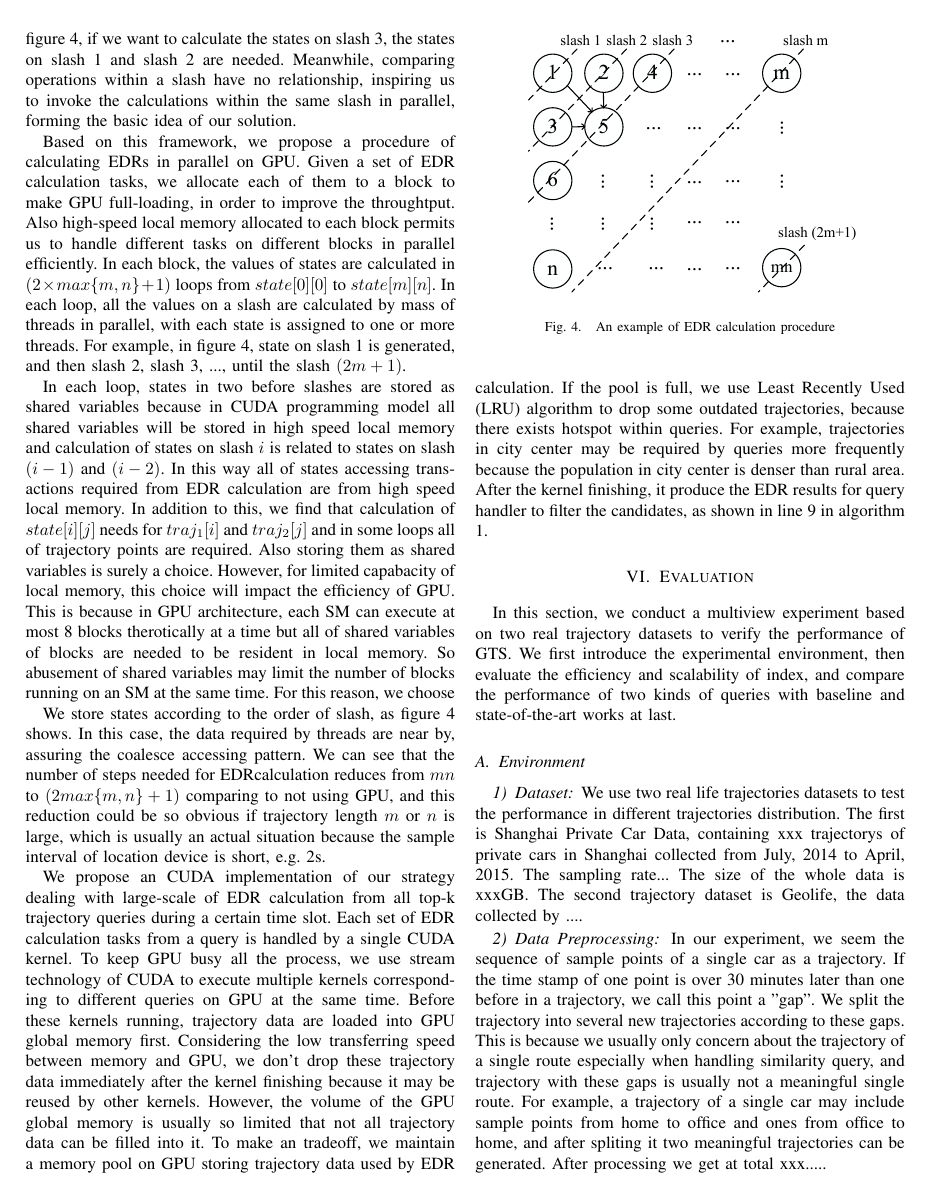
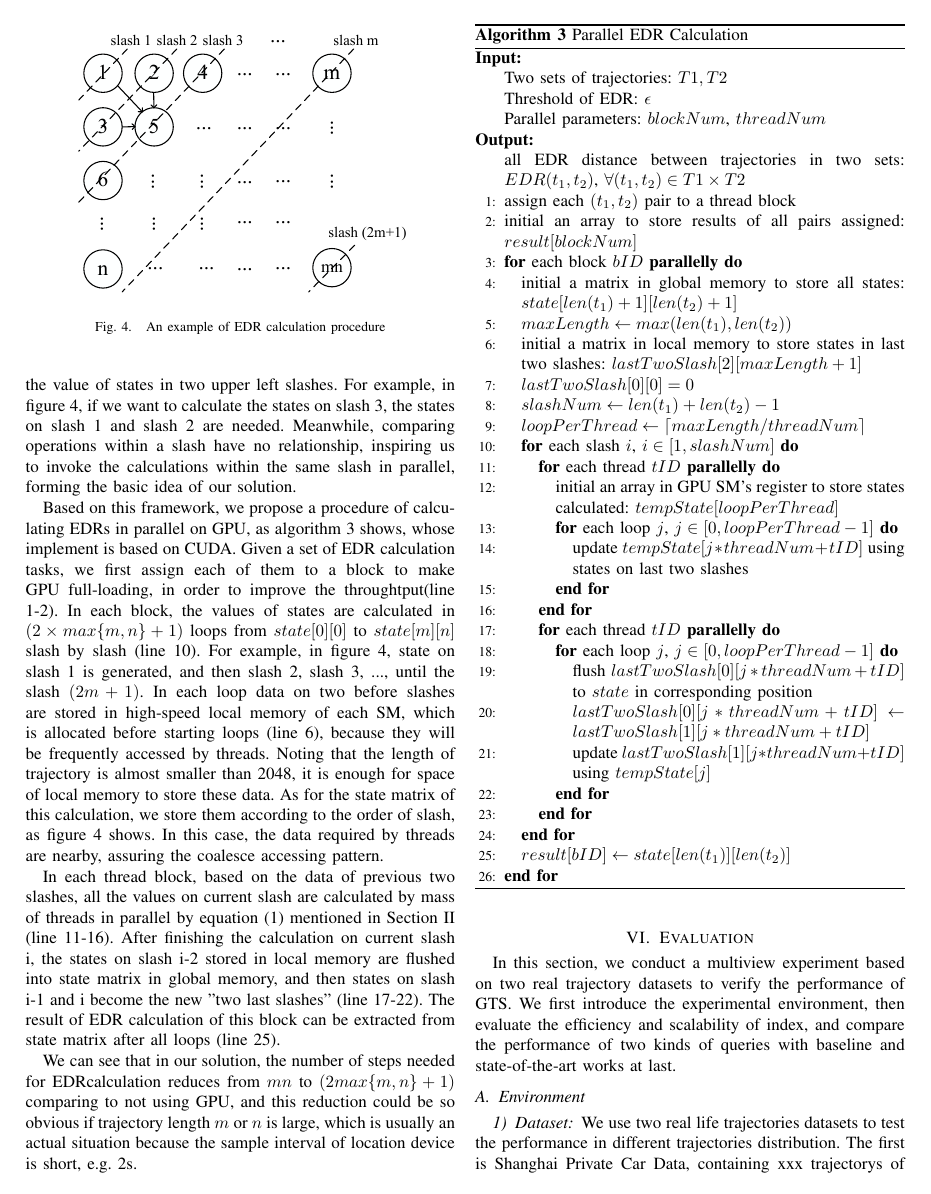
Before and after one commit to azh18/GTSPaper, a LaTeX paper (LaTeX/bare_conf.tex): page 8 of 10. The pictures show the PDF file LaTeX/bare_conf.pdf that the author committed with the source.

Commit message:
rewrite EDR calculation part and add an algorithm

```diff
--- a/LaTeX/bare_conf.tex
+++ b/LaTeX/bare_conf.tex
@@ -760,21 +764,68 @@ After generating lower bound and pruning, a mass of EDR calculations tasks are w
 
 We designed an iterative framework for parallel EDR calculation. The EDR calculation, which is acutually a dynamic programming, can be divided into several independent steps of comparisons. Figure \ref{fig:DPstate} shows an example of calculating the EDR 　between two trajectorie $traj_1$ and $traj_2$ with length $m$ and $n$. Each value in a state (represented as $state[i][j]$) is calculated by comparing and choosing the minimun value of $\{state[i-1][j]+1,state[i][j-1]+1,state[i-1][j-1]+subcost\}$, according the definition of EDR in section 2. After all the states have been calculated, the $state[m][n]$ is the EDR between two trajectories. If we use slashes to group the states, we notice that the values of states in one slash rely on the value of states in two upper left slashes. For example, in figure \ref{fig:DPstate}, if we want to calculate the states on slash 3, the states on slash 1 and slash 2 are needed. Meanwhile, comparing operations within a slash have no relationship, inspiring us to invoke the calculations within the same slash in parallel, forming the basic idea of our solution.
 
-Based on this framework, we propose a procedure of calculating EDRs in parallel on GPU. Given a set of EDR calculation tasks, we allocate each of them to a block to make GPU full-loading, in order to improve the throughtput. Also high-speed local memory allocated to each block permits us to handle different tasks on different blocks in parallel efficiently. In each block, the values of states are calculated in $(2\times max\{m,n\}+1)$ loops from $state[0][0]$ to $state[m][n]$. In each loop, all the values on a slash are calculated by mass of threads in parallel, with each state is assigned to one or more threads. For example, in figure \ref{fig:DPstate}, state on slash 1 is generated, and then slash 2, slash 3, ..., until the slash $(2m+1)$.
+Based on this framework, we propose a procedure of calculating EDRs in parallel on GPU, as algorithm \ref{alg:EDR} shows, whose implement is based on CUDA. Given a set of EDR calculation tasks, we first assign each of them to a block to make GPU full-loading, in order to improve the throughtput(line 1-2). In each block, the values of states are calculated in $(2\times max\{m,n\}+1)$ loops from $state[0][0]$ to $state[m][n]$ slash by slash (line 10). For example, in figure \ref{fig:DPstate}, state on slash 1 is generated, and then slash 2, slash 3, ..., until the slash $(2m+1)$. In each loop data on two before slashes are stored in high-speed local memory of each SM, which is allocated before starting loops (line 6), because they will be frequently accessed by threads. Noting that the length of trajectory is almost smaller than 2048, it is enough for space of local memory to store these data. As for the state matrix of this calculation, we store them according to the order of slash, as figure \ref{fig:DPstate} shows. In this case, the data required by threads are nearby, assuring the coalesce accessing pattern.
 
-In each loop, states in two before slashes are stored as shared variables because in CUDA programming model all shared variables will be stored in high speed local memory and calculation of states on slash $i$ is related to states on slash $(i-1)$ and $(i-2)$. In this way all of states accessing transactions required from EDR calculation are from high speed local memory. In addition to this, we find that calculation of $state[i][j]$ needs for $traj_1[i]$ and $traj_2[j]$ and in some loops all of trajectory points are required. Also storing them as shared variables is surely a choice. However, for limited capabacity of local memory, this choice will impact the efficiency of GPU. This is because in GPU architecture, each SM can execute at most 8 blocks therotically at a time but all of shared variables of blocks are needed to be resident in local memory. So abusement of shared variables may limit the number of blocks running on an SM at the same time. For this reason, we choose
-
-We store states according to the order of slash, as figure \ref{fig:DPstate} shows. In this case, the data required by threads are near by, assuring the coalesce accessing pattern. We can see that the number of steps needed for EDR　calculation reduces from $mn$ to $(2max\{m,n\}+1)$ comparing to not using GPU, and this reduction could be so obvious if trajectory length $m$ or $n$ is large, which is usually an actual situation because the sample interval of location device is short, e.g. 2s.
 
 \begin{figure}[!t]\centering
 	\includegraphics[width=7cm]{pdf/DPstate.pdf}
 	\caption{An example of EDR calculation procedure\label{fig:DPstate}}
 \end{figure}
 
-We propose an CUDA implementation of our strategy dealing with large-scale of EDR calculation from all top-k trajectory queries during a certain time slot. Each set of EDR calculation tasks from a query is handled by a single CUDA kernel. To keep GPU busy all the process, we use stream technology of CUDA to execute multiple kernels corresponding to different queries on GPU at the same time. Before these kernels running, trajectory data are loaded into GPU global memory first. Considering the low transferring speed between memory and GPU, we don't drop these trajectory data immediately after the kernel finishing because it may be reused by other kernels. However, the volume of the GPU global memory is usually so limited that not all trajectory data can be filled into it. To make an tradeoff, we maintain a memory pool on GPU storing trajectory data used by EDR calculation. If the pool is full, we use Least Recently Used (LRU) algorithm to drop some outdated trajectories, because there exists hotspot within queries. For example, trajectories in city center may be required by queries more frequently because the population in city center is denser than rural area. After the kernel finishing, it produce the EDR results for query handler to filter the candidates, as shown in line 9 in algorithm \ref{alg:TSQ_1}.
+
+In each thread block, based on the data of previous two slashes, all the values on current slash are calculated by mass of threads in parallel by equation (1) mentioned in Section II (line 11-16). After finishing the calculation on current slash i, the states on slash i-2 stored in local memory are flushed into state matrix in global memory, and then states on slash i-1 and i become the new "two last slashes" (line 17-22). The result of EDR calculation of this block can be extracted from state matrix after all loops (line 25).
+
+We can see that in our solution, the number of steps needed for EDR　calculation reduces from $mn$ to $(2max\{m,n\}+1)$ comparing to not using GPU, and this reduction could be so obvious if trajectory length $m$ or $n$ is large, which is usually an actual situation because the sample interval of location device is short, e.g. 2s.
+
+% In each loop, states in two before slashes are stored as shared variables because in CUDA programming model all shared variables will be stored in high speed local memory and calculation of states on slash $i$ is related to states on slash $(i-1)$ and $(i-2)$. In this way all of states accessing transactions required from EDR calculation are from high speed local memory. In addition to this, we find that calculation of $state[i][j]$ needs for $traj_1[i]$ and $traj_2[j]$ and in some loops all of trajectory points are required. Also storing them as shared variables is surely a choice. However, for limited capabacity of local memory, this choice will impact the efficiency of GPU. This is because in GPU architecture, each SM can execute at most 8 blocks therotically at a time but all of shared variables of blocks are needed to be resident in local memory. So abusement of shared variables may limit the number of blocks running on an SM at the same time. For this reason, we choose
+
+\begin{algorithm}[htb]
+	\caption{Parallel EDR Calculation}
+	\label{alg:EDR}
+	\begin{algorithmic}[1]
+		\REQUIRE ~~\\
+		Two sets of trajectories: $T1,T2$
+
+		Threshold of EDR: $\epsilon$
+
+		Parallel parameters: $blockNum$, $threadNum$
+		\ENSURE ~~\\
+		all EDR distance between trajectories in two sets: $EDR(t_{1},t_{2})$, $\forall (t_{1},t_{2})\in T1\times T2$
+
+		\STATE assign each $(t_1,t_2)$ pair to a thread block
+		\STATE initial an array to store results of all pairs assigned: $result[blockNum]$
+		\FOR{each block $bID$ \textbf{parallelly}}
+			\STATE initial a matrix in global memory to store all states: $state[len(t_1)+1][len(t_2)+1]$
+			\STATE $maxLength \leftarrow max(len(t_1),len(t_2))$
+			\STATE initial a matrix in local memory to store states in last two slashes: $lastTwoSlash[2][maxLength+1]$
+			\STATE $lastTwoSlash[0][0]=0$
+			\STATE $slashNum \leftarrow len(t_1)+len(t_2)-1$
+			\STATE $loopPerThread \leftarrow \lceil maxLength/threadNum\rceil$
+			\FOR{each slash $i$, $i\in [1,slashNum]$}
+				\FOR{each thread $tID$ \textbf{parallelly}}
+					\STATE initial an array in GPU SM's register to store states calculated: $tempState[loopPerThread]$
+					\FOR{each loop $j$, $j\in [0,loopPerThread-1]$}
+						\STATE update $tempState[j*threadNum+tID]$ using states on last two slashes
+					\ENDFOR
+				\ENDFOR
+				\FOR{each thread $tID$ \textbf{parallelly}}
+					\FOR{each loop $j$, $j\in [0,loopPerThread-1]$}
+						\STATE flush $lastTwoSlash[0][j*threadNum+tID]$ to $state$ in corresponding position
+						\STATE $lastTwoSlash[0][j*threadNum+tID]\leftarrow lastTwoSlash[1][j*threadNum+tID]$
+						\STATE update $lastTwoSlash[1][j*threadNum+tID]$ using $tempState[j]$
+					\ENDFOR
+				\ENDFOR
+			\ENDFOR
+			\STATE $result[bID]\leftarrow state[len(t_1)][len(t_2)]$
+		\ENDFOR
+	\end{algorithmic}
+\end{algorithm}
 
 
-
+%% 这部分是多个kernel并行，可以实现出来试试，然后加上多GPU？？？？
+%% 这部分是多个kernel并行，可以实现出来试试，然后加上多GPU？？？？
+%% 这部分是多个kernel并行，可以实现出来试试，然后加上多GPU？？？？
+% We propose a CUDA implementation of our strategy dealing with large-scale of EDR calculation from all top-k trajectory queries during a certain time slot. Each set of EDR calculation tasks from a query is handled by a single CUDA kernel. To keep GPU busy all the process, we use stream technology of CUDA to execute multiple kernels corresponding to different queries on GPU at the same time. Before these kernels running, trajectory data are loaded into GPU global memory first. Considering the low transferring speed between memory and GPU, we don't drop these trajectory data immediately after the kernel finishing because it may be reused by other kernels. However, the volume of the GPU global memory is usually so limited that not all trajectory data can be filled into it. To make an tradeoff, we maintain a memory pool on GPU storing trajectory data used by EDR calculation. If the pool is full, we use Least Recently Used (LRU) algorithm to drop some outdated trajectories, because there exists hotspot within queries. For example, trajectories in city center may be required by queries more frequently because the population in city center is denser than rural area. After the kernel finishing, it produce the EDR results for query handler to filter the candidates, as shown in line 9 in algorithm \ref{alg:TSQ_1}.
 
 
 \section{Evaluation}
```
Also changed, not shown: LaTeX/bare_conf.pdf, LaTeX/bare_conf.tex (14 more changed lines), 3 other files.
